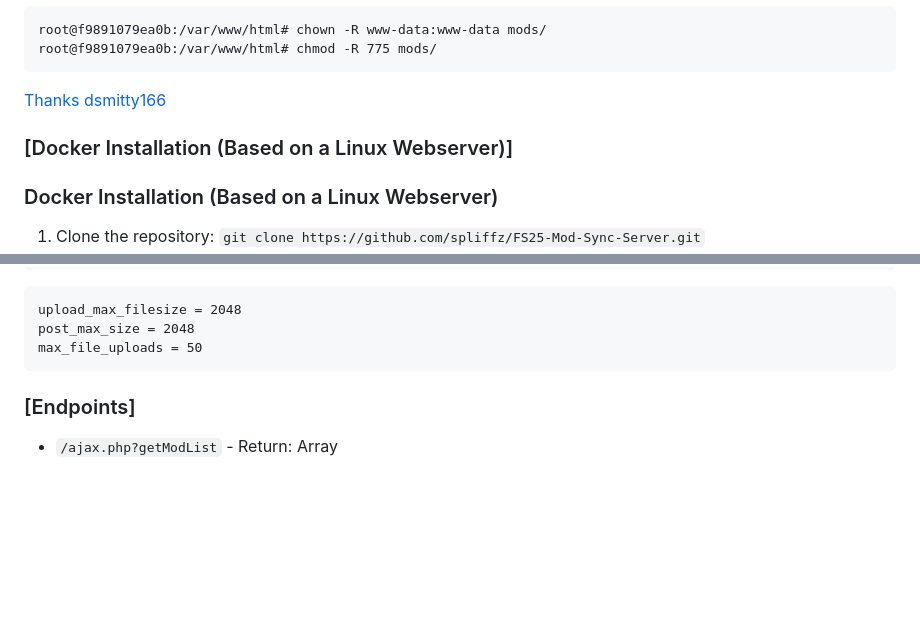
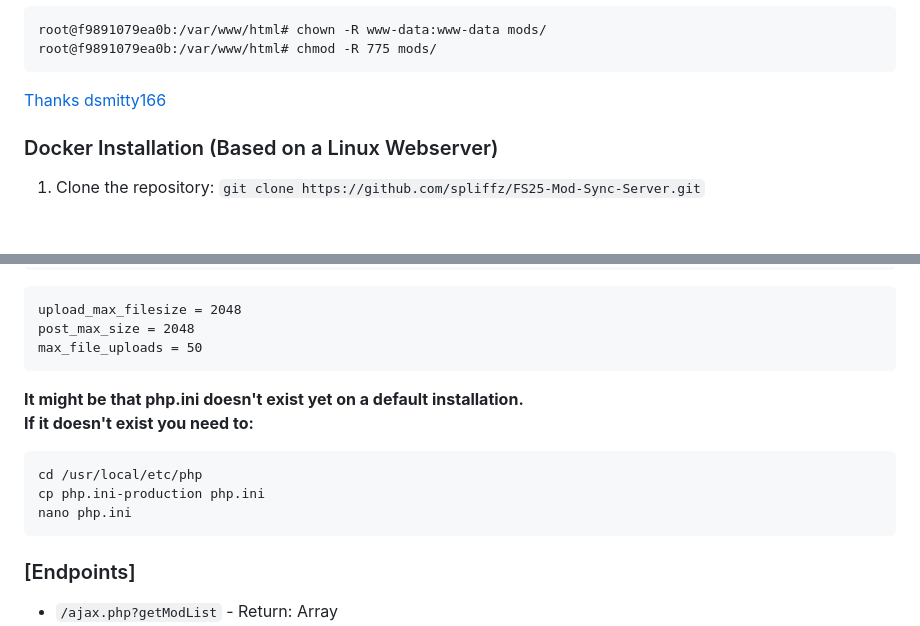
Before and after one commit to spliffz/FS25-Mod-Sync-Server, a Markdown page: readme.md, 2 parts joined by grey strips. Rendered like a GitHub page; blank space fills up the shorter version.

Commit message:
updated readme.md to include how to fix php.ini on new installations

````diff
--- a/readme.md
+++ b/readme.md
@@ -44,9 +44,8 @@ Every deleted mod will not be deleted on the client/user. This is by design so i
 root@f9891079ea0b:/var/www/html# chown -R www-data:www-data mods/
 root@f9891079ea0b:/var/www/html# chmod -R 775 mods/
 ```
- [Thanks dsmitty166](https://github.com/spliffz/FS25-Mod-Sync-Server/issues/1#issuecomment-2568100652)
+[Thanks dsmitty166](https://github.com/spliffz/FS25-Mod-Sync-Server/issues/1#issuecomment-2568100652)
 
-### [Docker Installation (Based on a Linux Webserver)]
 ### Docker Installation (Based on a Linux Webserver)
 
 1. Clone the repository: `git clone https://github.com/spliffz/FS25-Mod-Sync-Server.git`
@@ -96,6 +95,14 @@ upload_max_filesize = 2048
 post_max_size = 2048
 max_file_uploads = 50
 ```
+**It might be that php.ini doesn't exist yet on a default installation.**
+**If it doesn't exist you need to:**
+```
+cd /usr/local/etc/php
+cp php.ini-production php.ini
+nano php.ini
+```
+
 
 ### [Endpoints]
  * `/ajax.php?getModList` - Return: Array
````
